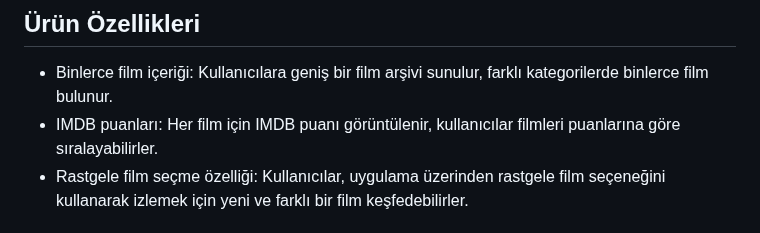
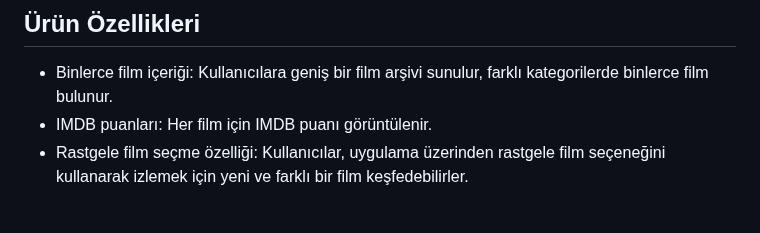
Before and after one commit to sumeyye-armutcu/F-65, a Markdown page: README.md, the part around the change. Drawn GitHub-style.

```diff
--- a/README.md
+++ b/README.md
@@ -30,7 +30,7 @@ Takım Flutter 65
 
 ## Ürün Özellikleri
 - Binlerce film içeriği: Kullanıcılara geniş bir film arşivi sunulur, farklı kategorilerde binlerce film bulunur.
-- IMDB puanları: Her film için IMDB puanı görüntülenir, kullanıcılar filmleri puanlarına göre sıralayabilirler.
+- IMDB puanları: Her film için IMDB puanı görüntülenir.
 - Rastgele film seçme özelliği: Kullanıcılar, uygulama üzerinden rastgele film seçeneğini kullanarak izlemek için yeni ve farklı bir film keşfedebilirler.
 
 ## Hedef Kitle
```
